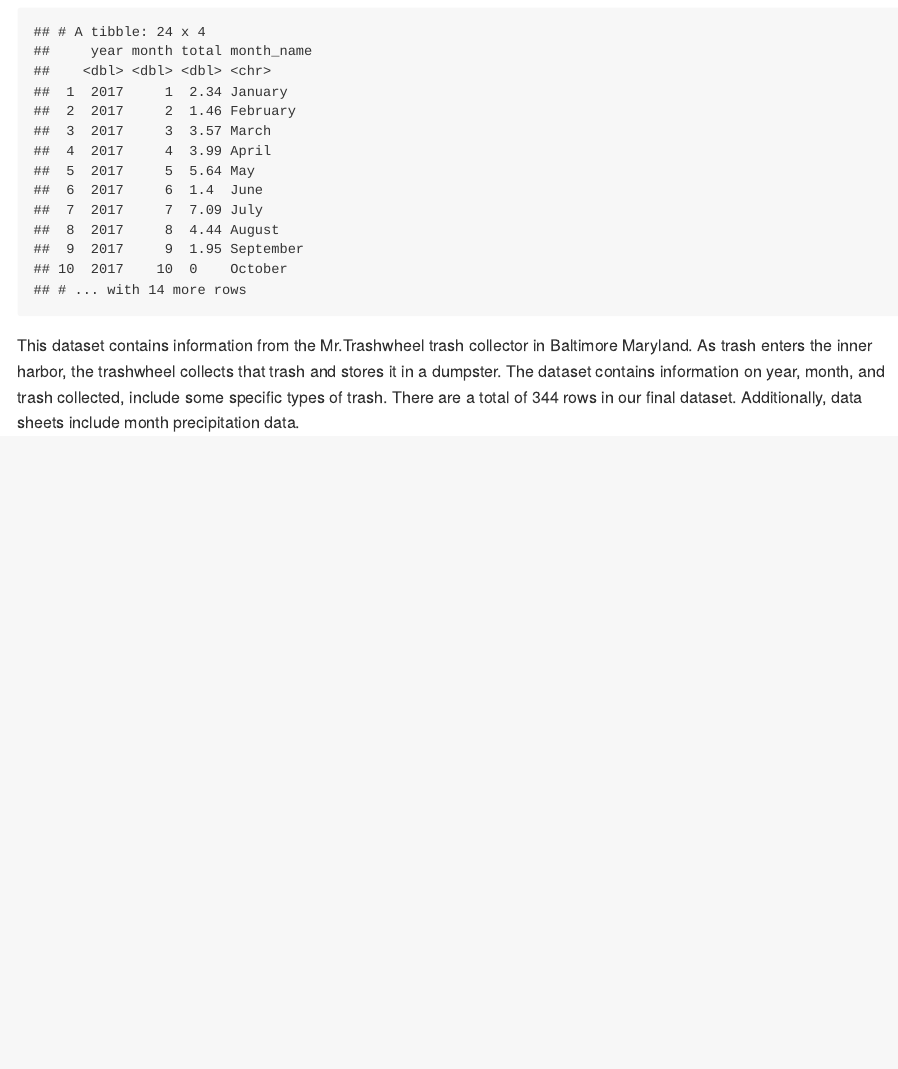
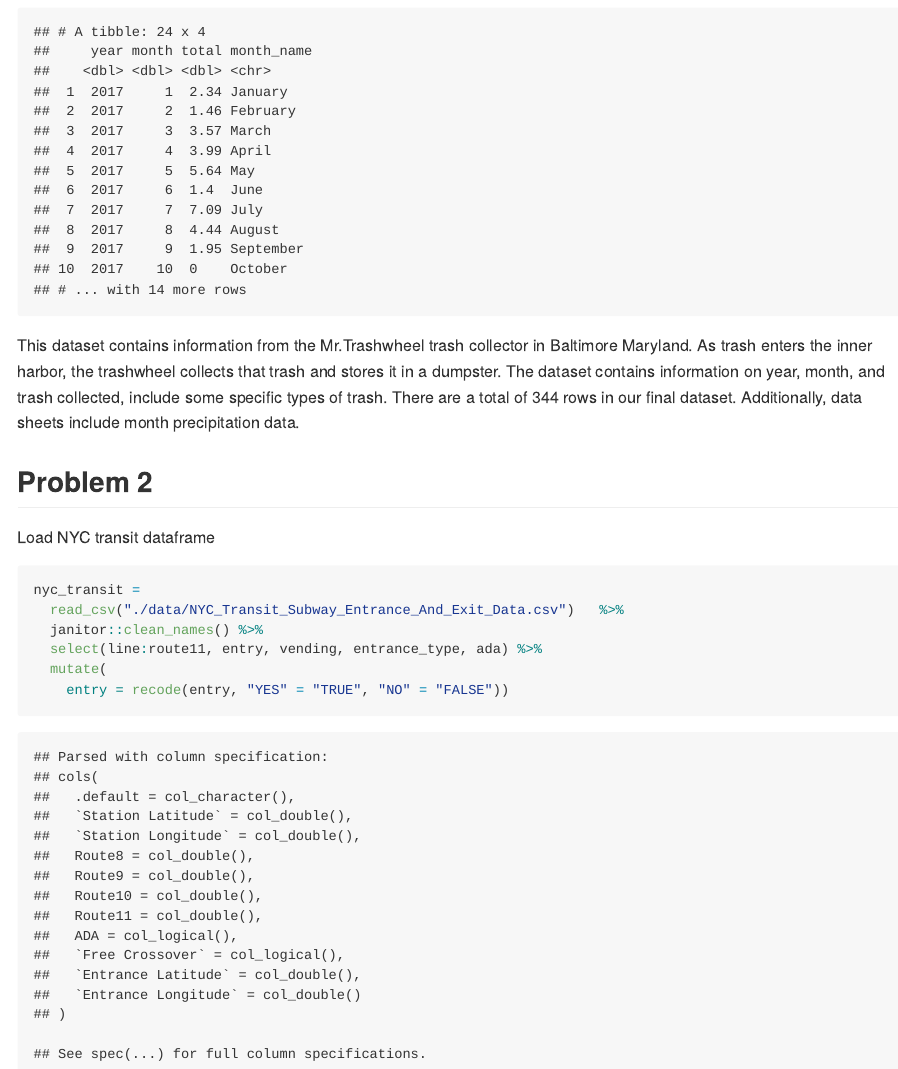
Before and after one commit to smv2138/p8105__hw2_smv2138, an R Markdown document (p8105_hw_2_smv2138.Rmd): the page in a window 1100 px wide, from 1720 px down. The pictures show the output file p8105_hw_2_smv2138.md that the author committed with the source, drawn offline in the style of GitHub.

Commit message:
clean up nyc transit dataframe

````diff
--- a/p8105_hw_2_smv2138.Rmd
+++ b/p8105_hw_2_smv2138.Rmd
@@ -71,3 +71,18 @@ left_join(precip_df, month_df, by = "month")
 ```
 
 This dataset contains information from the Mr.Trashwheel trash collector in Baltimore Maryland. As trash enters the inner harbor, the trashwheel collects that trash and stores it in a dumpster. The dataset contains information on year, month, and trash collected, include some specific types of trash. There are a total of `r nrow(trashwheel_df)` rows in our final dataset. Additionally, data sheets include month precipitation data.
+
+## Problem 2
+
+Load NYC transit dataframe
+
+```{r}
+nyc_transit =
+  read_csv("./data/NYC_Transit_Subway_Entrance_And_Exit_Data.csv")   %>%
+  janitor::clean_names() %>%
+  select(line:route11, entry, vending, entrance_type, ada) %>%
+  mutate(
+    entry = recode(entry, "YES" = "TRUE", "NO" = "FALSE"))
+
+
+```
````
Also changed, not shown: p8105_hw_2_smv2138.md.
